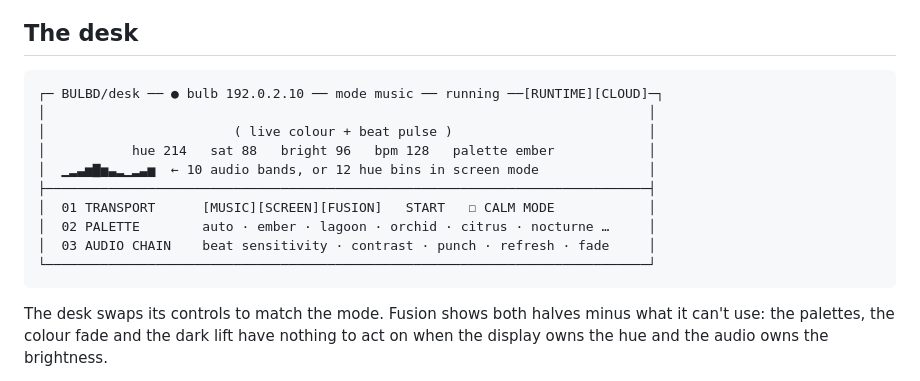
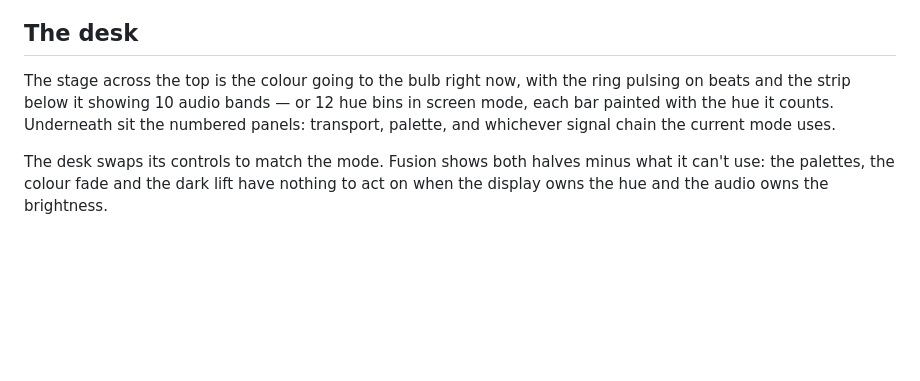
Before and after one commit to behkha/bulbd, a Markdown page: README.md, the part around one of its changes. Rendered like a GitHub page; blank space fills up the shorter version.

````diff
--- a/README.md
+++ b/README.md
@@ -103,18 +108,11 @@ next begins.
 
 ## The desk
 
-```
-┌─ BULBD/desk ── ● bulb 192.0.2.10 ── mode music ── running ──[RUNTIME][CLOUD]─┐
-│                                                                             │
-│                        ( live colour + beat pulse )                         │
-│           hue 214   sat 88   bright 96   bpm 128   palette ember            │
-│  ▁▂▃▅▇▅▃▂▁▂▃▅  ← 10 audio bands, or 12 hue bins in screen mode              │
-├─────────────────────────────────────────────────────────────────────────────┤
-│  01 TRANSPORT      [MUSIC][SCREEN][FUSION]   START   ☐ CALM MODE            │
-│  02 PALETTE        auto · ember · lagoon · orchid · citrus · nocturne …     │
-│  03 AUDIO CHAIN    beat sensitivity · contrast · punch · refresh · fade     │
-└─────────────────────────────────────────────────────────────────────────────┘
-```
+The stage across the top is the colour going to the bulb right now, with the
+ring pulsing on beats and the strip below it showing 10 audio bands — or 12
+hue bins in screen mode, each bar painted with the hue it counts. Underneath
+sit the numbered panels: transport, palette, and whichever signal chain the
+current mode uses.
 
 The desk swaps its controls to match the mode. Fusion shows both halves minus
 what it can't use: the palettes, the colour fade and the dark lift have
````
Also changed, not shown: other parts of README.md (+9 -2 lines), assets/desk-cloud.png (added), assets/desk-runtime.png (added), 1 other file.
